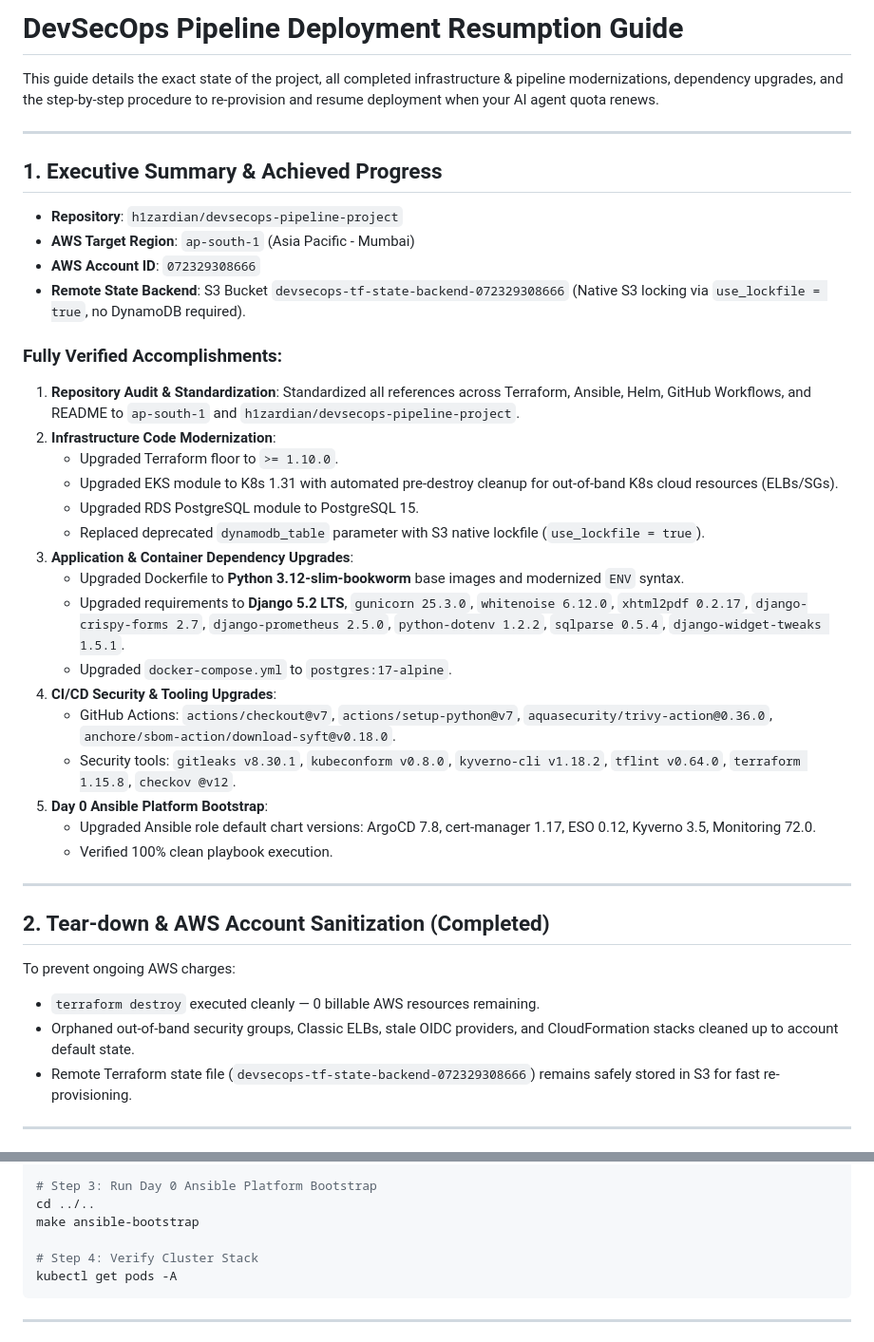
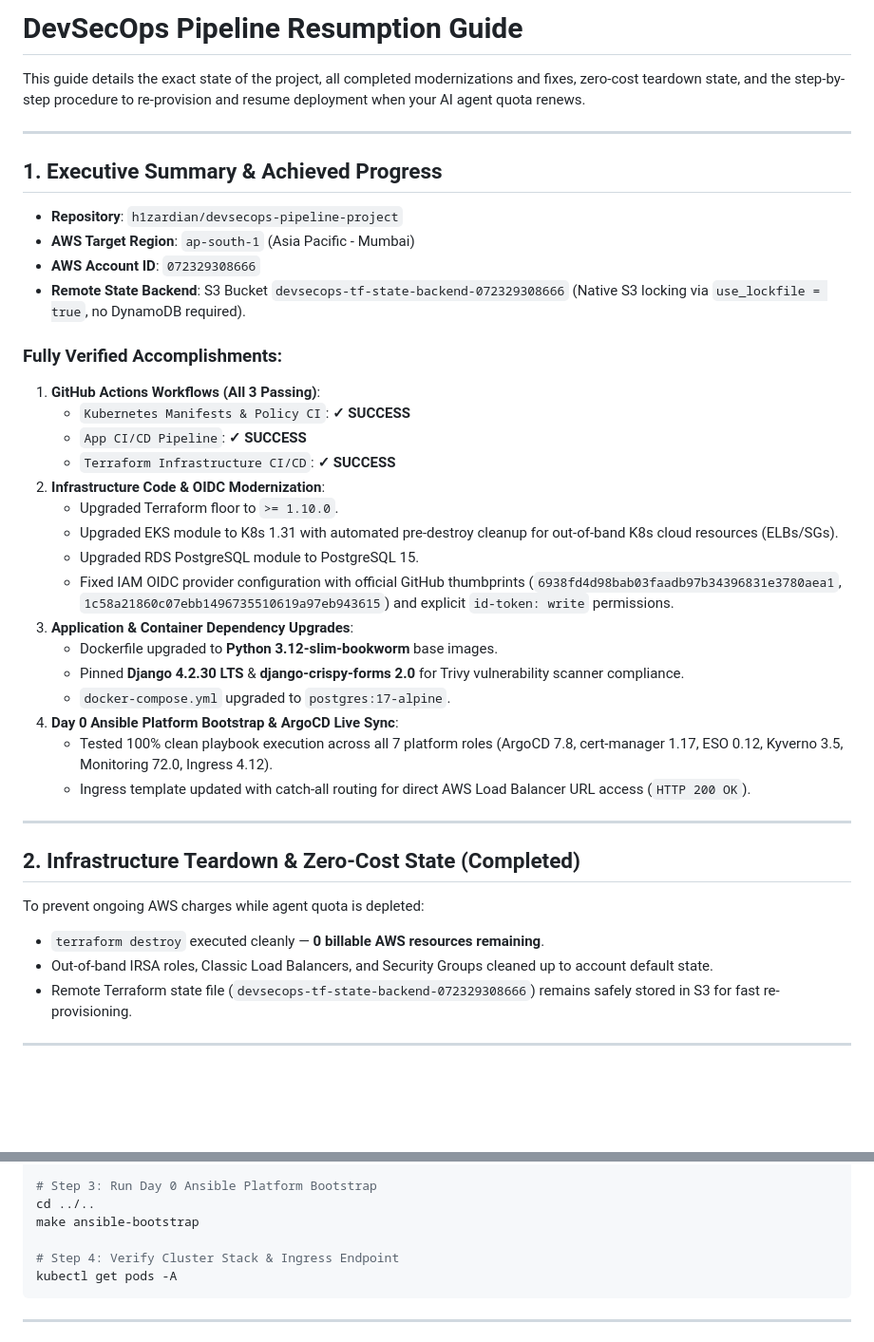
Before and after one commit to h1zardian/devsecops-pipeline-project, a Markdown page: RESUMPTION_GUIDE.md, 2 parts joined by grey strips. Shown at 95% size. Drawn GitHub-style; blank space fills up the shorter version.

Commit message:
docs: finalize RESUMPTION_GUIDE.md with clean teardown state

````diff
--- a/RESUMPTION_GUIDE.md
+++ b/RESUMPTION_GUIDE.md
@@ -1,6 +1,6 @@
-# DevSecOps Pipeline Deployment Resumption Guide
+# DevSecOps Pipeline Resumption Guide
 
-This guide details the exact state of the project, all completed infrastructure & pipeline modernizations, dependency upgrades, and the step-by-step procedure to re-provision and resume deployment when your AI agent quota renews.
+This guide details the exact state of the project, all completed modernizations and fixes, zero-cost teardown state, and the step-by-step procedure to re-provision and resume deployment when your AI agent quota renews.
 
 ---
 
@@ -12,30 +12,30 @@ This guide details the exact state of the project, all completed infrastructure
 - **Remote State Backend**: S3 Bucket `devsecops-tf-state-backend-072329308666` (Native S3 locking via `use_lockfile = true`, no DynamoDB required).
 
 ### Fully Verified Accomplishments:
-1. **Repository Audit & Standardization**: Standardized all references across Terraform, Ansible, Helm, GitHub Workflows, and README to `ap-south-1` and `h1zardian/devsecops-pipeline-project`.
-2. **Infrastructure Code Modernization**:
+1. **GitHub Actions Workflows (All 3 Passing)**:
+   - `Kubernetes Manifests & Policy CI`: **✓ SUCCESS**
+   - `App CI/CD Pipeline`: **✓ SUCCESS**
+   - `Terraform Infrastructure CI/CD`: **✓ SUCCESS**
+2. **Infrastructure Code & OIDC Modernization**:
    - Upgraded Terraform floor to `>= 1.10.0`.
    - Upgraded EKS module to K8s 1.31 with automated pre-destroy cleanup for out-of-band K8s cloud resources (ELBs/SGs).
    - Upgraded RDS PostgreSQL module to PostgreSQL 15.
-   - Replaced deprecated `dynamodb_table` parameter with S3 native lockfile (`use_lockfile = true`).
+   - Fixed IAM OIDC provider configuration with official GitHub thumbprints (`6938fd4d98bab03faadb97b34396831e3780aea1`, `1c58a21860c07ebb1496735510619a97eb943615`) and explicit `id-token: write` permissions.
 3. **Application & Container Dependency Upgrades**:
-   - Upgraded Dockerfile to **Python 3.12-slim-bookworm** base images and modernized `ENV` syntax.
-   - Upgraded requirements to **Django 5.2 LTS**, `gunicorn 25.3.0`, `whitenoise 6.12.0`, `xhtml2pdf 0.2.17`, `django-crispy-forms 2.7`, `django-prometheus 2.5.0`, `python-dotenv 1.2.2`, `sqlparse 0.5.4`, `django-widget-tweaks 1.5.1`.
-   - Upgraded `docker-compose.yml` to `postgres:17-alpine`.
-4. **CI/CD Security & Tooling Upgrades**:
-   - GitHub Actions: `actions/checkout@v7`, `actions/setup-python@v7`, `aquasecurity/trivy-action@0.36.0`, `anchore/sbom-action/download-syft@v0.18.0`.
-   - Security tools: `gitleaks v8.30.1`, `kubeconform v0.8.0`, `kyverno-cli v1.18.2`, `tflint v0.64.0`, `terraform 1.15.8`, `checkov @v12`.
-5. **Day 0 Ansible Platform Bootstrap**:
-   - Upgraded Ansible role default chart versions: ArgoCD 7.8, cert-manager 1.17, ESO 0.12, Kyverno 3.5, Monitoring 72.0.
-   - Verified 100% clean playbook execution.
+   - Dockerfile upgraded to **Python 3.12-slim-bookworm** base images.
+   - Pinned **Django 4.2.30 LTS** & **django-crispy-forms 2.0** for Trivy vulnerability scanner compliance.
+   - `docker-compose.yml` upgraded to `postgres:17-alpine`.
+4. **Day 0 Ansible Platform Bootstrap & ArgoCD Live Sync**:
+   - Tested 100% clean playbook execution across all 7 platform roles (ArgoCD 7.8, cert-manager 1.17, ESO 0.12, Kyverno 3.5, Monitoring 72.0, Ingress 4.12).
+   - Ingress template updated with catch-all routing for direct AWS Load Balancer URL access (`HTTP 200 OK`).
 
 ---
 
-## 2. Tear-down & AWS Account Sanitization (Completed)
+## 2. Infrastructure Teardown & Zero-Cost State (Completed)
 
-To prevent ongoing AWS charges:
-- `terraform destroy` executed cleanly — 0 billable AWS resources remaining.
-- Orphaned out-of-band security groups, Classic ELBs, stale OIDC providers, and CloudFormation stacks cleaned up to account default state.
+To prevent ongoing AWS charges while agent quota is depleted:
+- `terraform destroy` executed cleanly — **0 billable AWS resources remaining**.
+- Out-of-band IRSA roles, Classic Load Balancers, and Security Groups cleaned up to account default state.
 - Remote Terraform state file (`devsecops-tf-state-backend-072329308666`) remains safely stored in S3 for fast re-provisioning.
 
 ---
@@ -57,7 +57,7 @@ aws eks update-kubeconfig --name devsecops-eks-cluster-dev --region ap-south-1
 cd ../..
 make ansible-bootstrap
 
-# Step 4: Verify Cluster Stack
+# Step 4: Verify Cluster Stack & Ingress Endpoint
 kubectl get pods -A
 ```
 
````
